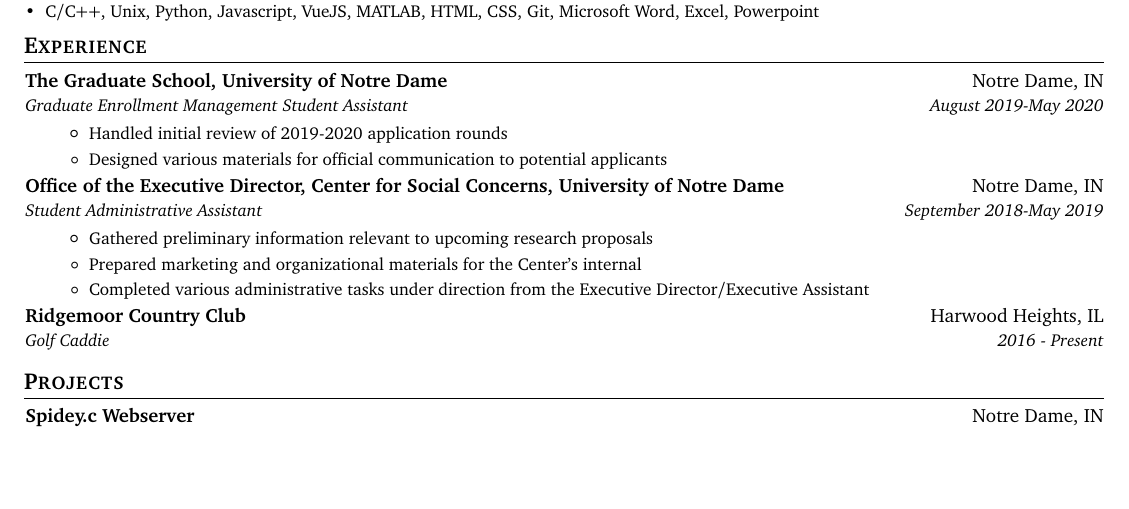
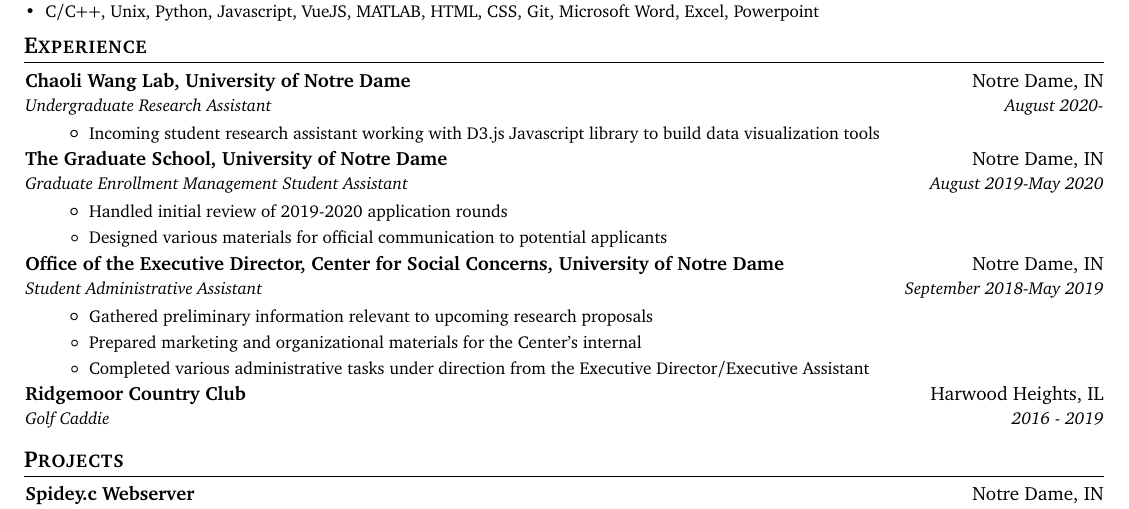
Before and after one commit to cnrmrphy/resume, a LaTeX CV (Resume.tex): part of the page, cut so that both start at the same text, the shorter picture padded with empty space. Compiled offline with pdfLaTeX.

Commit message:
added position

```diff
--- a/Resume.tex
+++ b/Resume.tex
@@ -129,6 +129,16 @@
 \shorterSection{\textbf{Experience}}
   \resumeSubHeadingListStart
 
+
+  \resumeSubheading
+    {Chaoli Wang Lab, University of Notre Dame}{Notre Dame, IN}
+    {Undergraduate Research Assistant}{August 2020-}
+      \resumeItemListStart
+      \resumeItem{}
+        {Incoming student research assistant working with D3.js Javascript library to build data visualization tools}
+    \resumeItemListEnd
+    \vspace{-2pt}
+
     %GradSchool
     \resumeSubheading
       {The Graduate School, University of Notre Dame}{Notre Dame, IN}
@@ -161,7 +171,7 @@
 
     \resumeSubheading
       {Ridgemoor Country Club}{Harwood Heights, IL}
-      {Golf Caddie}{2016 - Present}
+      {Golf Caddie}{2016 - 2019}
 
   \resumeSubHeadingListEnd
 
```
Also changed, not shown: Resume.pdf.
